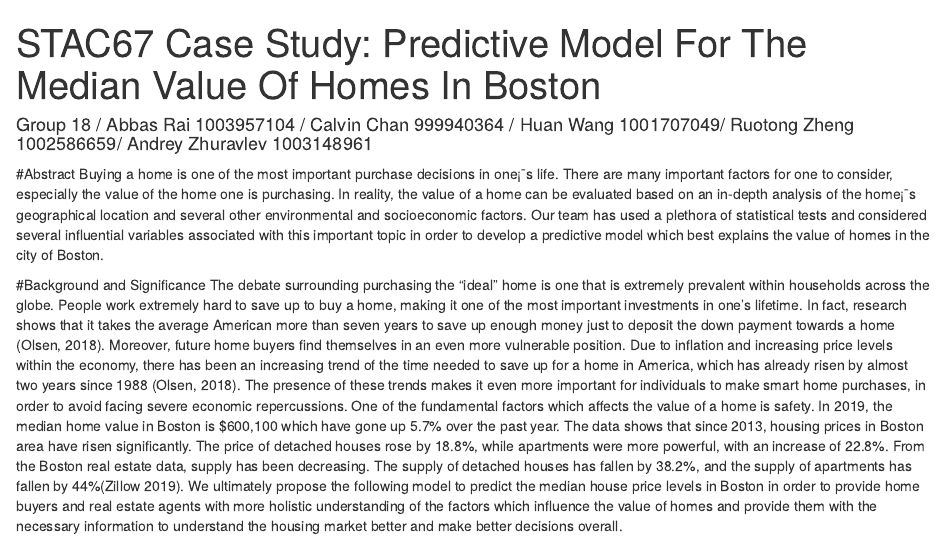
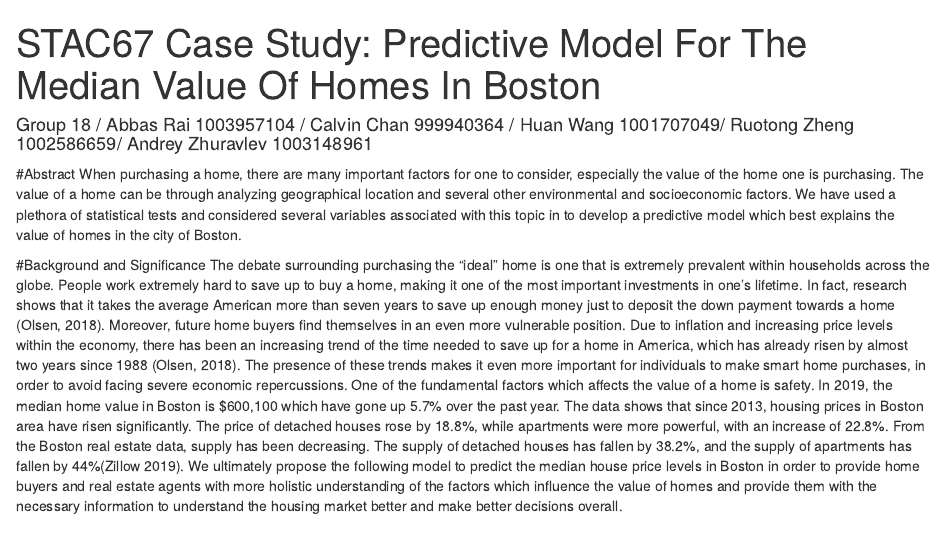
Before and after one commit to a414137191/STAC67Project, an R Markdown document (STAC67project.Rmd): the page in a window 1100 px wide, from its top. Rendered offline with R 4.5, knitr and Pandoc, with nearby package versions.

Commit message:
abstract

```diff
--- a/STAC67project.Rmd
+++ b/STAC67project.Rmd
@@ -10,7 +10,7 @@ output:
   html_notebook: default
 ---
 #Abstract
-Buying a home is one of the most important purchase decisions in one¡¯s life. There are many important factors for one to consider, especially the value of the home one is purchasing. In reality, the value of a home can be evaluated based on an in-depth analysis of the home¡¯s geographical location and several other environmental and socioeconomic factors. Our team has used a plethora of statistical tests and considered several influential variables associated with this important topic in order to develop a predictive model which best explains the value of homes in the city of Boston.
+When purchasing a home, there are many important factors for one to consider, especially the value of the home one is purchasing. The value of a home can be through analyzing geographical location and several other environmental and socioeconomic factors. We have used a plethora of statistical tests and considered several variables associated with this topic in to develop a predictive model which best explains the value of homes in the city of Boston.
 
 #Background and Significance
 The debate surrounding purchasing the "ideal" home is one that is extremely prevalent within households across the globe. People work extremely hard to save up to buy a home, making it one of the most important investments in one's lifetime. In fact, research shows that it takes the average American more than seven years to save up enough money just to deposit the down payment towards a home (Olsen, 2018). Moreover, future home buyers find themselves in an even more vulnerable position. Due to inflation and increasing price levels within the economy, there has been an increasing trend of the time needed to save up for a home in America, which has already risen by almost two years since 1988 (Olsen, 2018). The presence of these trends makes it even more important for individuals to make smart home purchases, in order to avoid facing severe economic repercussions. One of the fundamental factors which affects the value of a home is safety. In 2019, the median home value in Boston is $600,100 which have gone up 5.7% over the past year. The data shows that since 2013, housing prices in Boston area have risen significantly. The price of detached houses rose by 18.8%, while apartments were more powerful, with an increase of 22.8%. From the Boston real estate data, supply has been decreasing. The supply of detached houses has fallen by 38.2%, and the supply of apartments has fallen by 44%(Zillow 2019).
```
